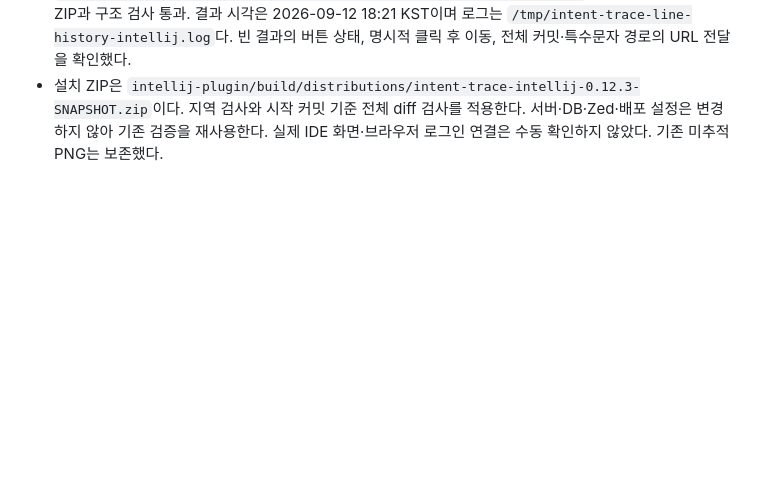
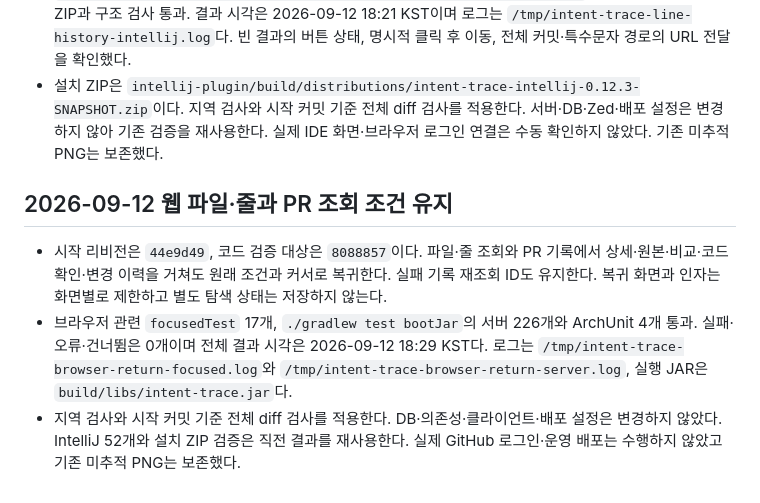
Before and after one commit to ljkhyeong/intent-trace, a Markdown page: HANDOFF.md, the part around the change. GitHub-like rendering; blank space fills up the shorter version.

Commit message:
docs: 웹 조회 조건 복원 검증 기록

```diff
--- a/HANDOFF.md
+++ b/HANDOFF.md
@@ -724,3 +724,9 @@ IntelliJ의 기록함 선택 팝업과 커밋 없는 초안의 이동 버튼 비
 - 시작 리비전은 `292dc7b`, 코드 검증 대상은 `847bdea`다. 현재 줄 결과 창에 웹 줄 이동·이름 변경 조회를 연결했다. 조회 당시 서버·커밋·파일·줄로 주소를 만들고 세션 토큰을 전달하지 않는다. 결과가 없을 때도 같은 창에서 파일 이력과 웹 조회를 선택한다. 폐기 상태의 표시도 `폐기`로 맞췄다.
 - `./gradlew -p intellij-plugin test buildPlugin verifyPluginStructure`: 테스트 52개, 설치 ZIP과 구조 검사 통과. 결과 시각은 2026-09-12 18:21 KST이며 로그는 `/tmp/intent-trace-line-history-intellij.log`다. 빈 결과의 버튼 상태, 명시적 클릭 후 이동, 전체 커밋·특수문자 경로의 URL 전달을 확인했다.
 - 설치 ZIP은 `intellij-plugin/build/distributions/intent-trace-intellij-0.12.3-SNAPSHOT.zip`이다. 지역 검사와 시작 커밋 기준 전체 diff 검사를 적용한다. 서버·DB·Zed·배포 설정은 변경하지 않아 기존 검증을 재사용한다. 실제 IDE 화면·브라우저 로그인 연결은 수동 확인하지 않았다. 기존 미추적 PNG는 보존했다.
+
+## 2026-09-12 웹 파일·줄과 PR 조회 조건 유지
+
+- 시작 리비전은 `44e9d49`, 코드 검증 대상은 `8088857`이다. 파일·줄 조회와 PR 기록에서 상세·원본·비교·코드 확인·변경 이력을 거쳐도 원래 조건과 커서로 복귀한다. 실패 기록 재조회 ID도 유지한다. 복귀 화면과 인자는 화면별로 제한하고 별도 탐색 상태는 저장하지 않는다.
+- 브라우저 관련 `focusedTest` 17개, `./gradlew test bootJar`의 서버 226개와 ArchUnit 4개 통과. 실패·오류·건너뜀은 0개이며 전체 결과 시각은 2026-09-12 18:29 KST다. 로그는 `/tmp/intent-trace-browser-return-focused.log`와 `/tmp/intent-trace-browser-return-server.log`, 실행 JAR은 `build/libs/intent-trace.jar`다.
+- 지역 검사와 시작 커밋 기준 전체 diff 검사를 적용한다. DB·의존성·클라이언트·배포 설정은 변경하지 않았다. IntelliJ 52개와 설치 ZIP 검증은 직전 결과를 재사용한다. 실제 GitHub 로그인·운영 배포는 수행하지 않았고 기존 미추적 PNG는 보존했다.
```
